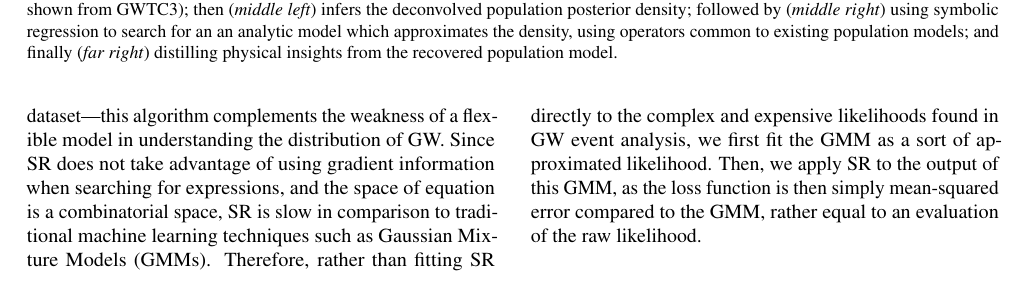
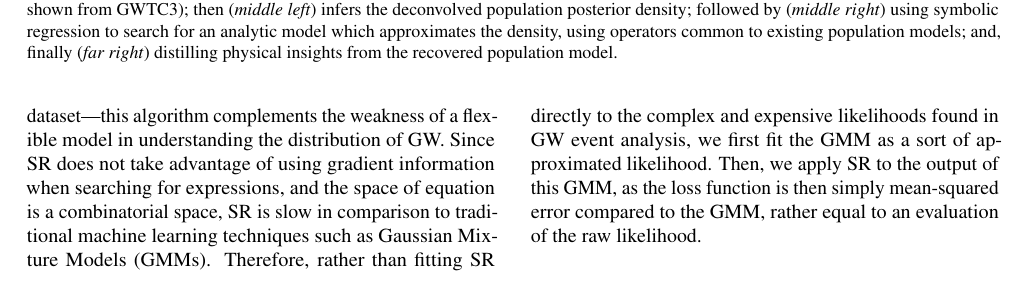
Before and after one commit to kazewong/SymbolicGWPopulation_paper, a LaTeX paper (src/tex/ms.tex): part of page 2 of 7, cut so that both start at the same text. Compiled offline with pdfLaTeX; a LaTeX package or settings file that is missing is left out.

Commit message:
Adjust figure caption

```diff
--- a/src/tex/ms.tex
+++ b/src/tex/ms.tex
@@ -121,9 +121,8 @@ then
 (\textit{middle left})
 infers the deconvolved population posterior density;
 followed by (\textit{middle right})
-using symbolic regression to search for an
-an analytic model which approximates the density, using
-operators common to existing population models; and finally
+using symbolic regression to search for an analytic model which approximates the density, using
+operators common to existing population models; and, finally
 (\textit{far right}) distilling physical insights
 from the recovered population model.
 }
```
